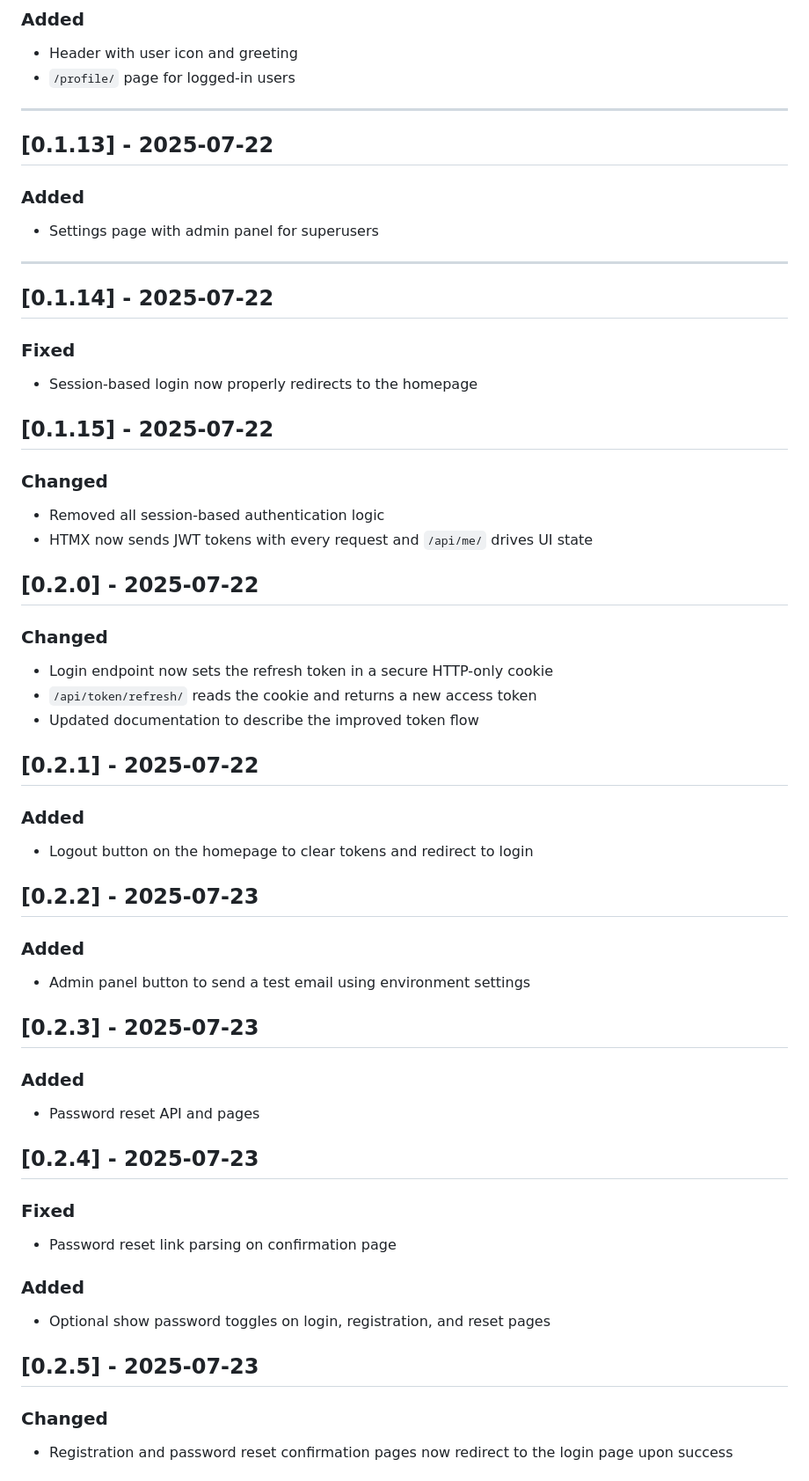
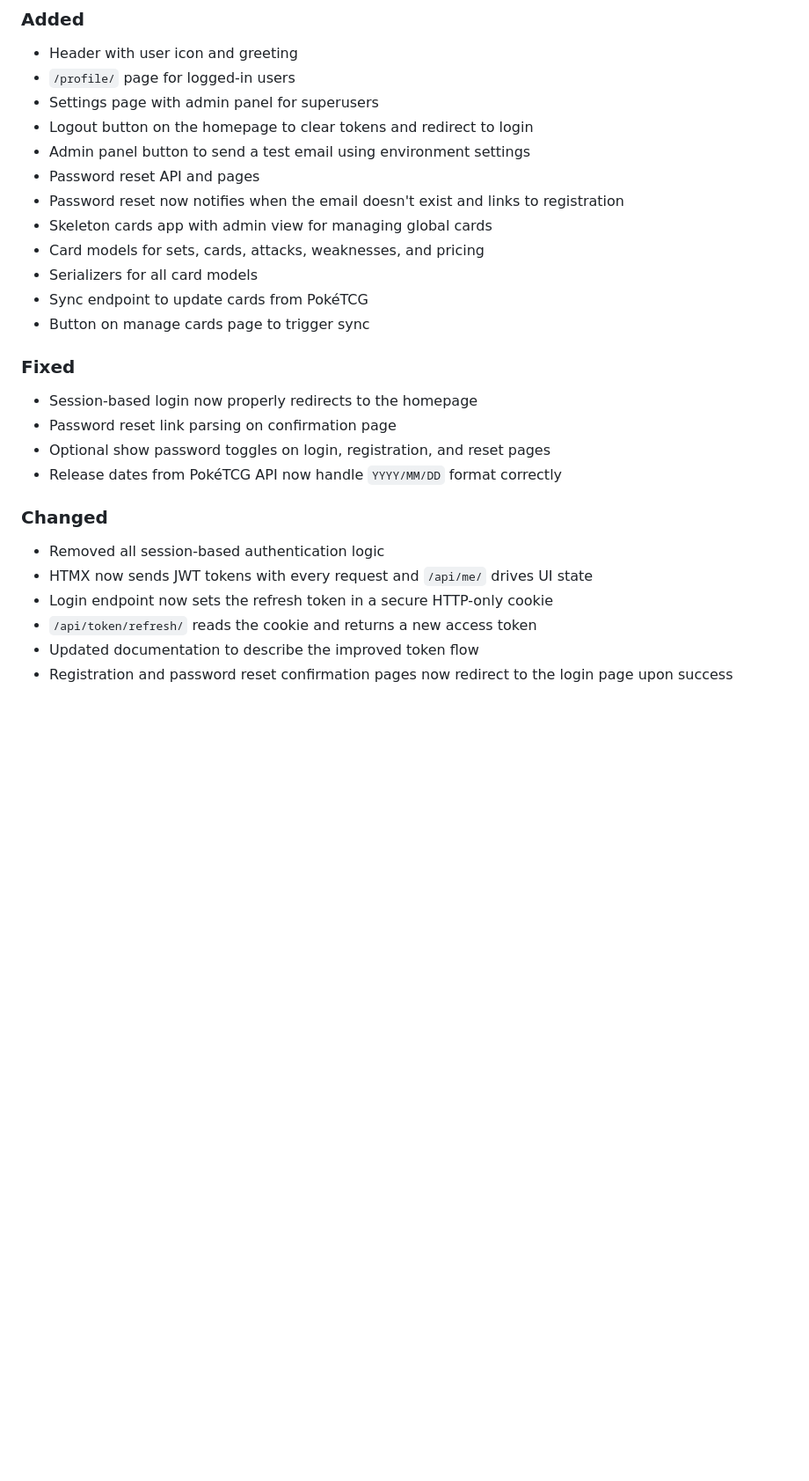
Before and after one commit to Mark-AImagineers/pkmn-tcg-phmarket, a Markdown page: CHANGELOG.md, the part around one of its changes. Shown at 88% size. Rendered like a GitHub page; blank space fills up the shorter version.

Commit message:
updated CHANGELOG

```diff
--- a/CHANGELOG.md
+++ b/CHANGELOG.md
@@ -106,58 +85,27 @@ Each changelog entry is dated and documented clearly for transparency as part of
 ### Added
 - Header with user icon and greeting
 - `/profile/` page for logged-in users
-
----
-
-## [0.1.13] - 2025-07-22
-
-### Added
 - Settings page with admin panel for superusers
-
----
-
-## [0.1.14] - 2025-07-22
+- Logout button on the homepage to clear tokens and redirect to login
+- Admin panel button to send a test email using environment settings
+- Password reset API and pages
+- Password reset now notifies when the email doesn't exist and links to registration
+- Skeleton cards app with admin view for managing global cards
+- Card models for sets, cards, attacks, weaknesses, and pricing
+- Serializers for all card models
+- Sync endpoint to update cards from PokéTCG
+- Button on manage cards page to trigger sync
 
 ### Fixed
 - Session-based login now properly redirects to the homepage
-
-## [0.1.15] - 2025-07-22
+- Password reset link parsing on confirmation page
+- Optional show password toggles on login, registration, and reset pages
+- Release dates from PokéTCG API now handle `YYYY/MM/DD` format correctly
 
 ### Changed
 - Removed all session-based authentication logic
 - HTMX now sends JWT tokens with every request and `/api/me/` drives UI state
-
-## [0.2.0] - 2025-07-22
-
-### Changed
 - Login endpoint now sets the refresh token in a secure HTTP-only cookie
 - `/api/token/refresh/` reads the cookie and returns a new access token
 - Updated documentation to describe the improved token flow
-
-## [0.2.1] - 2025-07-22
-
-### Added
-- Logout button on the homepage to clear tokens and redirect to login
-
-## [0.2.2] - 2025-07-23
-
-### Added
-- Admin panel button to send a test email using environment settings
-
-## [0.2.3] - 2025-07-23
-
-### Added
-- Password reset API and pages
-
-## [0.2.4] - 2025-07-23
-
-### Fixed
-- Password reset link parsing on confirmation page
-
-### Added
-- Optional show password toggles on login, registration, and reset pages
-
-## [0.2.5] - 2025-07-23
-
-### Changed
 - Registration and password reset confirmation pages now redirect to the login page upon success
```
Also changed, not shown: other parts of CHANGELOG.md (+5 -53 lines).
